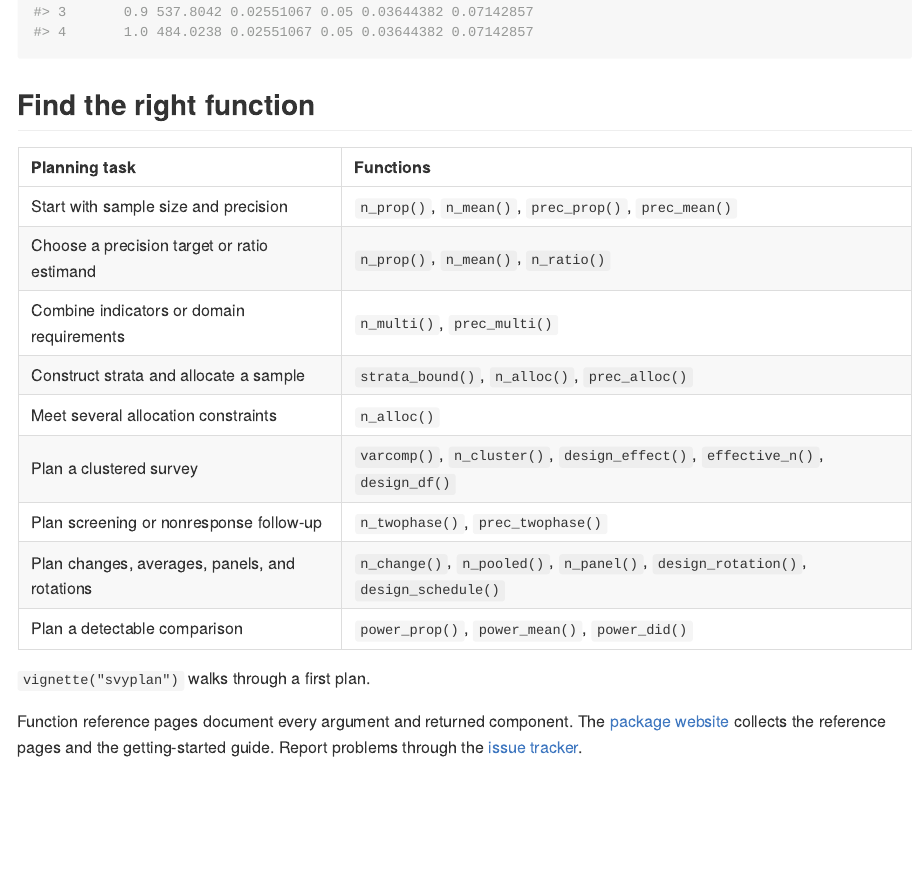
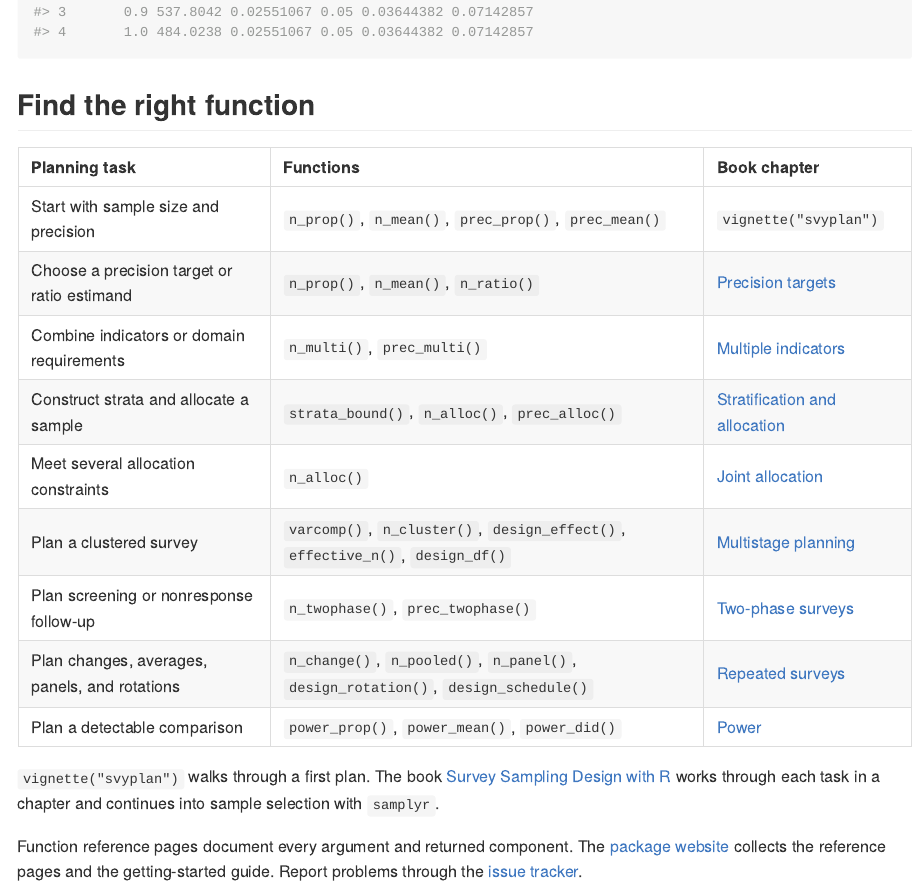
Before and after one commit to dickoa/svyplan, an R Markdown document (README.Rmd): the page in a window 1100 px wide, from 1490 px down. The pictures show the output file README.md that the author committed with the source, drawn offline in the style of GitHub; badge pictures from the web are left out.

```diff
--- a/README.Rmd
+++ b/README.Rmd
@@ -87,19 +87,21 @@
 
 ## Find the right function
 
-| Planning task | Functions |
-|:---|:---|
-| Start with sample size and precision | `n_prop()`, `n_mean()`, `prec_prop()`, `prec_mean()` |
-| Choose a precision target or ratio estimand | `n_prop()`, `n_mean()`, `n_ratio()` |
-| Combine indicators or domain requirements | `n_multi()`, `prec_multi()` |
-| Construct strata and allocate a sample | `strata_bound()`, `n_alloc()`, `prec_alloc()` |
-| Meet several allocation constraints | `n_alloc()` |
-| Plan a clustered survey | `varcomp()`, `n_cluster()`, `design_effect()`, `effective_n()`, `design_df()` |
-| Plan screening or nonresponse follow-up | `n_twophase()`, `prec_twophase()` |
-| Plan changes, averages, panels, and rotations | `n_change()`, `n_pooled()`, `n_panel()`, `design_rotation()`, `design_schedule()` |
-| Plan a detectable comparison | `power_prop()`, `power_mean()`, `power_did()` |
+| Planning task | Functions | Book chapter |
+|:---|:---|:---|
+| Start with sample size and precision | `n_prop()`, `n_mean()`, `prec_prop()`, `prec_mean()` | `vignette("svyplan")` |
+| Choose a precision target or ratio estimand | `n_prop()`, `n_mean()`, `n_ratio()` | [Precision targets](https://www.ahmadoudicko.com/sampling-design-r-book/chapters/precision.html) |
+| Combine indicators or domain requirements | `n_multi()`, `prec_multi()` | [Multiple indicators](https://www.ahmadoudicko.com/sampling-design-r-book/chapters/multi-indicator.html) |
+| Construct strata and allocate a sample | `strata_bound()`, `n_alloc()`, `prec_alloc()` | [Stratification and allocation](https://www.ahmadoudicko.com/sampling-design-r-book/chapters/allocation.html) |
+| Meet several allocation constraints | `n_alloc()` | [Joint allocation](https://www.ahmadoudicko.com/sampling-design-r-book/chapters/joint-allocation.html) |
+| Plan a clustered survey | `varcomp()`, `n_cluster()`, `design_effect()`, `effective_n()`, `design_df()` | [Multistage planning](https://www.ahmadoudicko.com/sampling-design-r-book/chapters/multistage-planning.html) |
+| Plan screening or nonresponse follow-up | `n_twophase()`, `prec_twophase()` | [Two-phase surveys](https://www.ahmadoudicko.com/sampling-design-r-book/chapters/two-phase-planning.html) |
+| Plan changes, averages, panels, and rotations | `n_change()`, `n_pooled()`, `n_panel()`, `design_rotation()`, `design_schedule()` | [Repeated surveys](https://www.ahmadoudicko.com/sampling-design-r-book/chapters/repeated-surveys.html) |
+| Plan a detectable comparison | `power_prop()`, `power_mean()`, `power_did()` | [Power](https://www.ahmadoudicko.com/sampling-design-r-book/chapters/power.html) |
 
-`vignette("svyplan")` walks through a first plan.
+`vignette("svyplan")` walks through a first plan. The book
+[Survey Sampling Design with R](https://www.ahmadoudicko.com/sampling-design-r-book/) works through each
+task in a chapter and continues into sample selection with `samplyr`.
 
 Function reference pages document every argument and returned component. The
 [package website](https://dickoa.gitlab.io/svyplan) collects the reference
--- a/_pkgdown.yml
+++ b/_pkgdown.yml
@@ -2,6 +2,14 @@
 template:
   bootstrap: 5
   math-rendering: katex
+
+navbar:
+  structure:
+    left: [intro, reference, articles, tutorials, book, news]
+  components:
+    book:
+      text: Book
+      href: https://www.ahmadoudicko.com/sampling-design-r-book/
 
 articles:
   - title: "Getting started"
```
Also changed, not shown: vignettes/svyplan.Rmd (+12 -11 lines), README.md.
